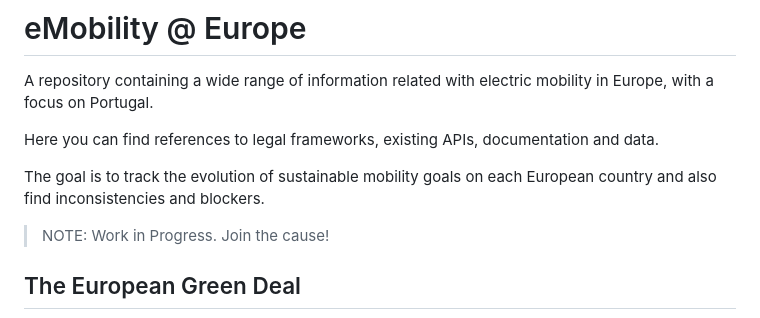
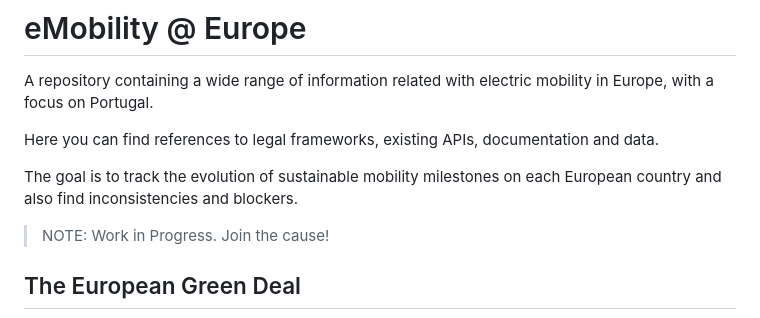
Before and after one commit to pmreis/emobility, a Markdown page: README.md, the part around the change. Rendered like a GitHub page.

Commit message:
Semantics change

```diff
--- a/README.md
+++ b/README.md
@@ -4,7 +4,7 @@ A repository containing a wide range of information related with electric mobili
 
 Here you can find references to legal frameworks, existing APIs, documentation and data.
 
-The goal is to track the evolution of sustainable mobility goals on each European country and also find inconsistencies and blockers.
+The goal is to track the evolution of sustainable mobility milestones on each European country and also find inconsistencies and blockers.
 
 > NOTE: Work in Progress. Join the cause!
 
```
